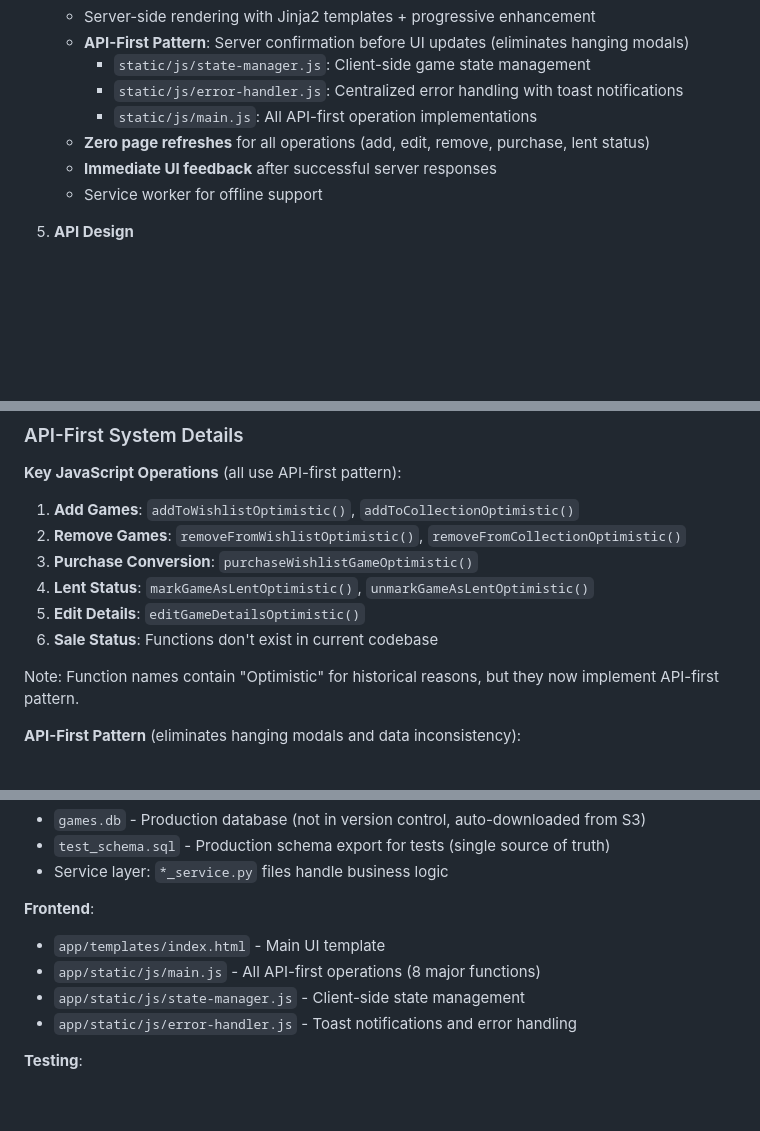
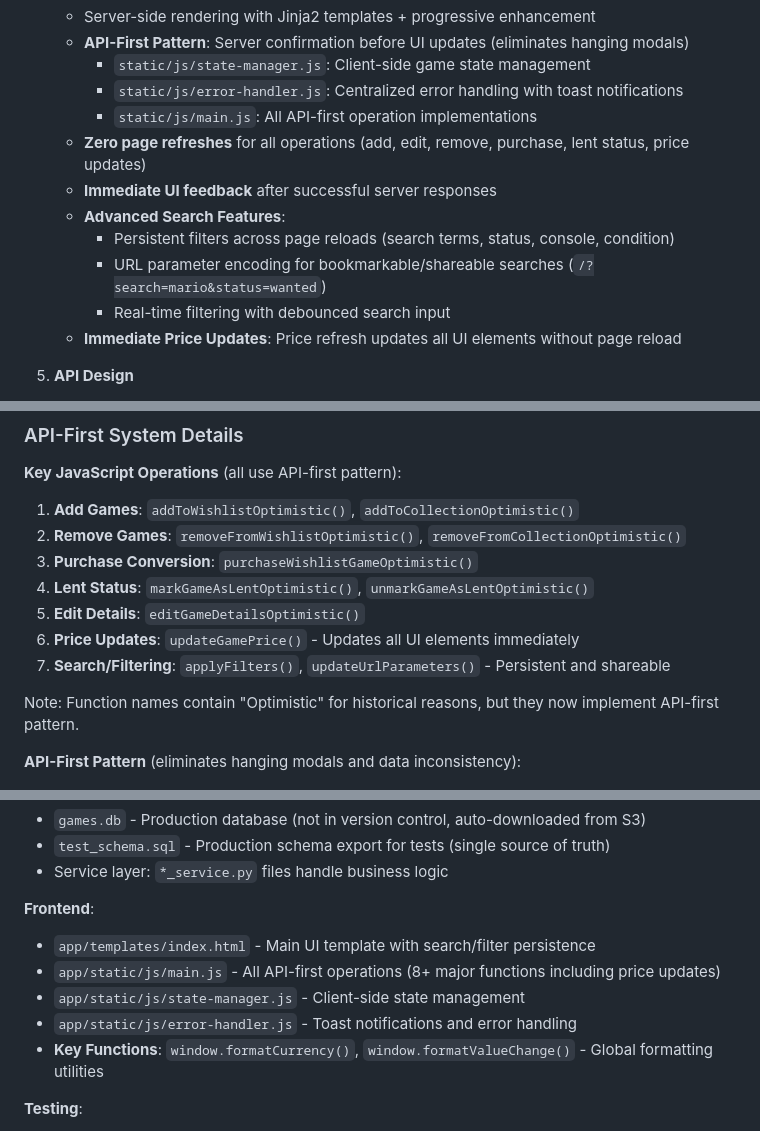
Before and after one commit to rgantt/collecting-website, a Markdown page: CLAUDE.md, 3 parts joined by grey strips. Drawn GitHub-style; blank space fills up the shorter version.

Commit message:
Reflect agent status with the state of the art

```diff
--- a/CLAUDE.md
+++ b/CLAUDE.md
@@ -97,9 +98,13 @@ This is a Flask-based web application for managing video game collections with t
      - `static/js/state-manager.js`: Client-side game state management
      - `static/js/error-handler.js`: Centralized error handling with toast notifications
      - `static/js/main.js`: All API-first operation implementations
-   - **Zero page refreshes** for all operations (add, edit, remove, purchase, lent status)
+   - **Zero page refreshes** for all operations (add, edit, remove, purchase, lent status, price updates)
    - **Immediate UI feedback** after successful server responses
-   - Service worker for offline support
+   - **Advanced Search Features**:
+     - Persistent filters across page reloads (search terms, status, console, condition)
+     - URL parameter encoding for bookmarkable/shareable searches (`/?search=mario&status=wanted`)
+     - Real-time filtering with debounced search input
+   - **Immediate Price Updates**: Price refresh updates all UI elements without page reload
 
 5. **API Design**
    - RESTful endpoints under `/api/`
@@ -155,7 +160,8 @@ This is a Flask-based web application for managing video game collections with t
 3. **Purchase Conversion**: `purchaseWishlistGameOptimistic()`
 4. **Lent Status**: `markGameAsLentOptimistic()`, `unmarkGameAsLentOptimistic()`
 5. **Edit Details**: `editGameDetailsOptimistic()`
-6. **Sale Status**: Functions don't exist in current codebase
+6. **Price Updates**: `updateGamePrice()` - Updates all UI elements immediately
+7. **Search/Filtering**: `applyFilters()`, `updateUrlParameters()` - Persistent and shareable
 
 Note: Function names contain "Optimistic" for historical reasons, but they now implement API-first pattern.
 
@@ -295,10 +303,11 @@ closeModal();  // Prevents hanging modals
 - Service layer: `*_service.py` files handle business logic
 
 **Frontend**:
-- `app/templates/index.html` - Main UI template
-- `app/static/js/main.js` - All API-first operations (8 major functions)
+- `app/templates/index.html` - Main UI template with search/filter persistence
+- `app/static/js/main.js` - All API-first operations (8+ major functions including price updates)
 - `app/static/js/state-manager.js` - Client-side state management
 - `app/static/js/error-handler.js` - Toast notifications and error handling
+- **Key Functions**: `window.formatCurrency()`, `window.formatValueChange()` - Global formatting utilities
 
 **Testing**:
 - `run_tests.py` - Main test runner script (backend tests only)
```
Also changed, not shown: other parts of CLAUDE.md (+3 -0 lines).
